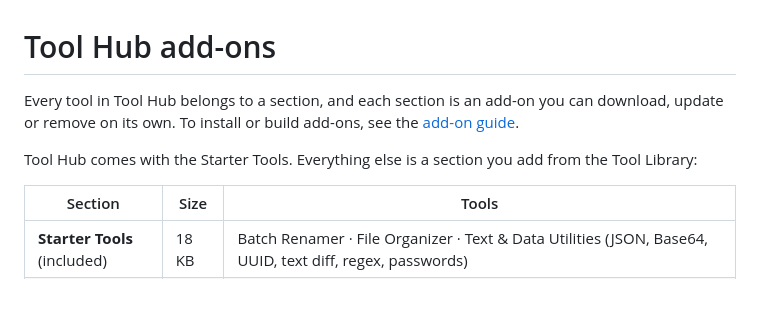
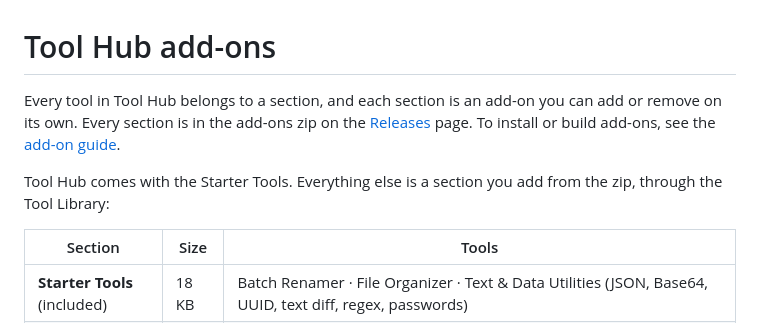
Before and after one commit to m72b/Tool-Hub, a Markdown page: docs/SECTIONS.md, the part around the change. Rendered like a GitHub page; blank space fills up the shorter version.

```diff
--- a/docs/SECTIONS.md
+++ b/docs/SECTIONS.md
@@ -1,8 +1,8 @@
 # Tool Hub add-ons
 
-Every tool in Tool Hub belongs to a section, and each section is an add-on you can download, update or remove on its own. To install or build add-ons, see the [add-on guide](ADDONS.md).
+Every tool in Tool Hub belongs to a section, and each section is an add-on you can add or remove on its own. Every section is in the add-ons zip on the [Releases](https://github.com/m72b/Tool-Hub/releases) page. To install or build add-ons, see the [add-on guide](ADDONS.md).
 
-Tool Hub comes with the Starter Tools. Everything else is a section you add from the Tool Library:
+Tool Hub comes with the Starter Tools. Everything else is a section you add from the zip, through the Tool Library:
 
 | Section | Size | Tools |
 |---|---|---|
```
Also changed, not shown: README.md (+7 -8 lines), docs/ADDONS.md (+7 -8 lines).
